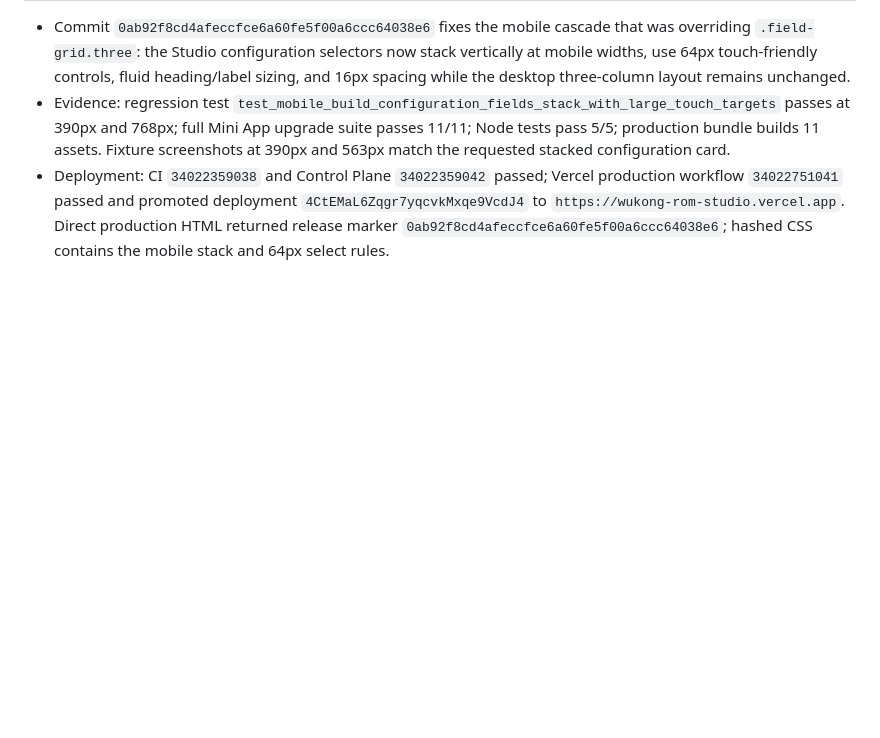
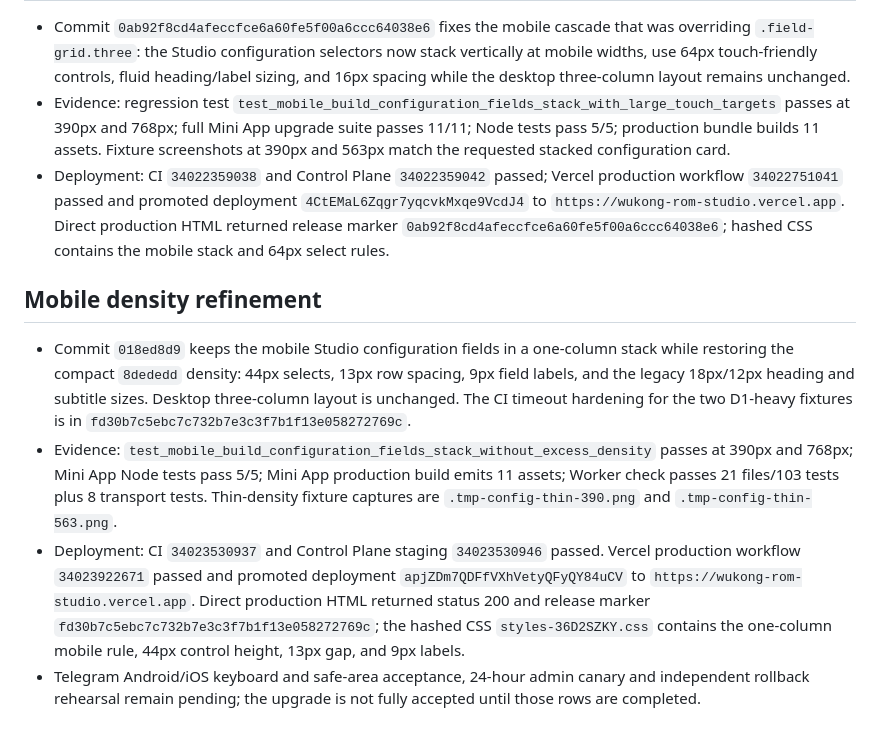
Before and after one commit to luukhanh24/Wukong-ROM-Studio-Hybrid, a Markdown page: docs/wukong-upgrade-progress-2026-09-06.md, the part around the change. Drawn GitHub-style; blank space fills up the shorter version.

Commit message:
docs: record compact mobile studio deployment

```diff
--- a/docs/wukong-upgrade-progress-2026-09-06.md
+++ b/docs/wukong-upgrade-progress-2026-09-06.md
@@ -36,3 +36,10 @@ This document records implementation evidence for the approved upgrade plan. A g
 - Commit `0ab92f8cd4afeccfce6a60fe5f00a6ccc64038e6` fixes the mobile cascade that was overriding `.field-grid.three`: the Studio configuration selectors now stack vertically at mobile widths, use 64px touch-friendly controls, fluid heading/label sizing, and 16px spacing while the desktop three-column layout remains unchanged.
 - Evidence: regression test `test_mobile_build_configuration_fields_stack_with_large_touch_targets` passes at 390px and 768px; full Mini App upgrade suite passes 11/11; Node tests pass 5/5; production bundle builds 11 assets. Fixture screenshots at 390px and 563px match the requested stacked configuration card.
 - Deployment: CI `34022359038` and Control Plane `34022359042` passed; Vercel production workflow `34022751041` passed and promoted deployment `4CtEMaL6Zqgr7yqcvkMxqe9VcdJ4` to `https://wukong-rom-studio.vercel.app`. Direct production HTML returned release marker `0ab92f8cd4afeccfce6a60fe5f00a6ccc64038e6`; hashed CSS contains the mobile stack and 64px select rules.
+
+## Mobile density refinement
+
+- Commit `018ed8d9` keeps the mobile Studio configuration fields in a one-column stack while restoring the compact `8dededd` density: 44px selects, 13px row spacing, 9px field labels, and the legacy 18px/12px heading and subtitle sizes. Desktop three-column layout is unchanged. The CI timeout hardening for the two D1-heavy fixtures is in `fd30b7c5ebc7c732b7e3c3f7b1f13e058272769c`.
+- Evidence: `test_mobile_build_configuration_fields_stack_without_excess_density` passes at 390px and 768px; Mini App Node tests pass 5/5; Mini App production build emits 11 assets; Worker check passes 21 files/103 tests plus 8 transport tests. Thin-density fixture captures are `.tmp-config-thin-390.png` and `.tmp-config-thin-563.png`.
+- Deployment: CI `34023530937` and Control Plane staging `34023530946` passed. Vercel production workflow `34023922671` passed and promoted deployment `apjZDm7QDFfVXhVetyQFyQY84uCV` to `https://wukong-rom-studio.vercel.app`. Direct production HTML returned status 200 and release marker `fd30b7c5ebc7c732b7e3c3f7b1f13e058272769c`; the hashed CSS `styles-36D2SZKY.css` contains the one-column mobile rule, 44px control height, 13px gap, and 9px labels.
+- Telegram Android/iOS keyboard and safe-area acceptance, 24-hour admin canary and independent rollback rehearsal remain pending; the upgrade is not fully accepted until those rows are completed.
```
